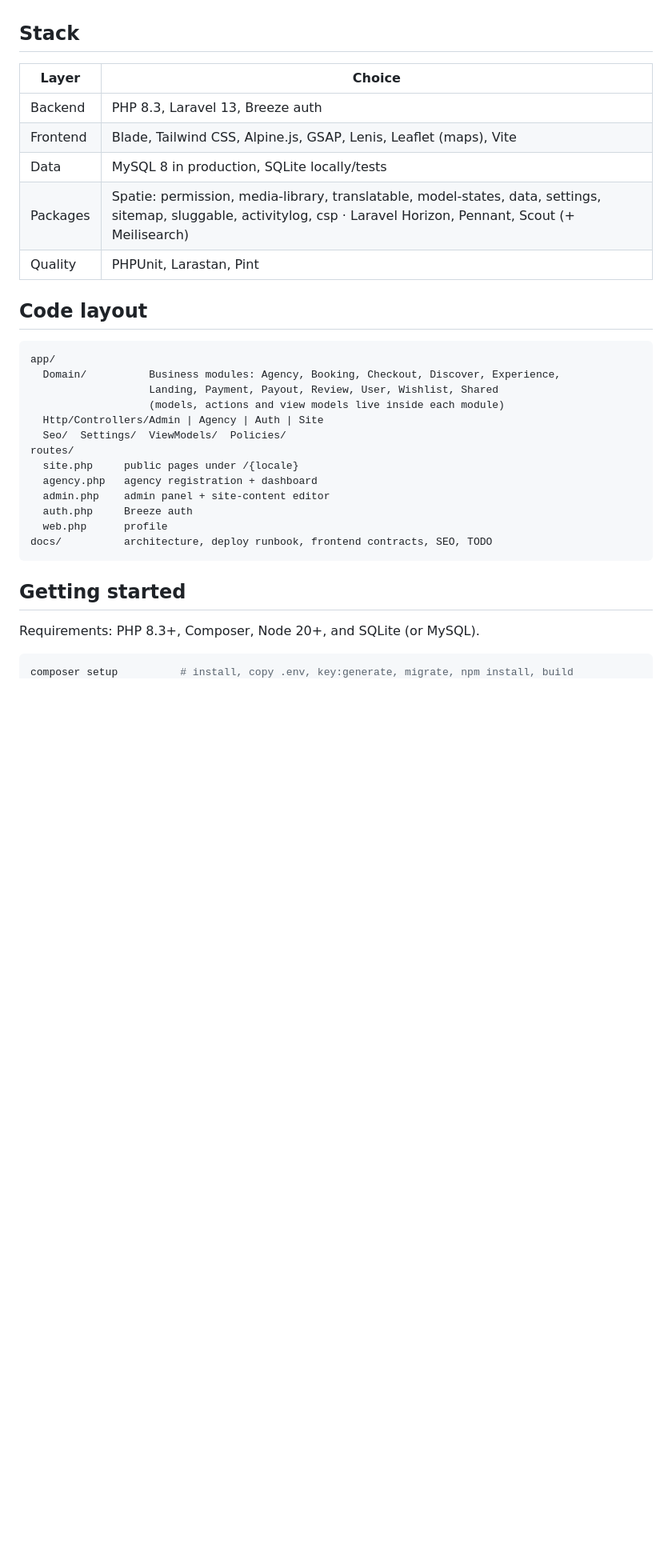
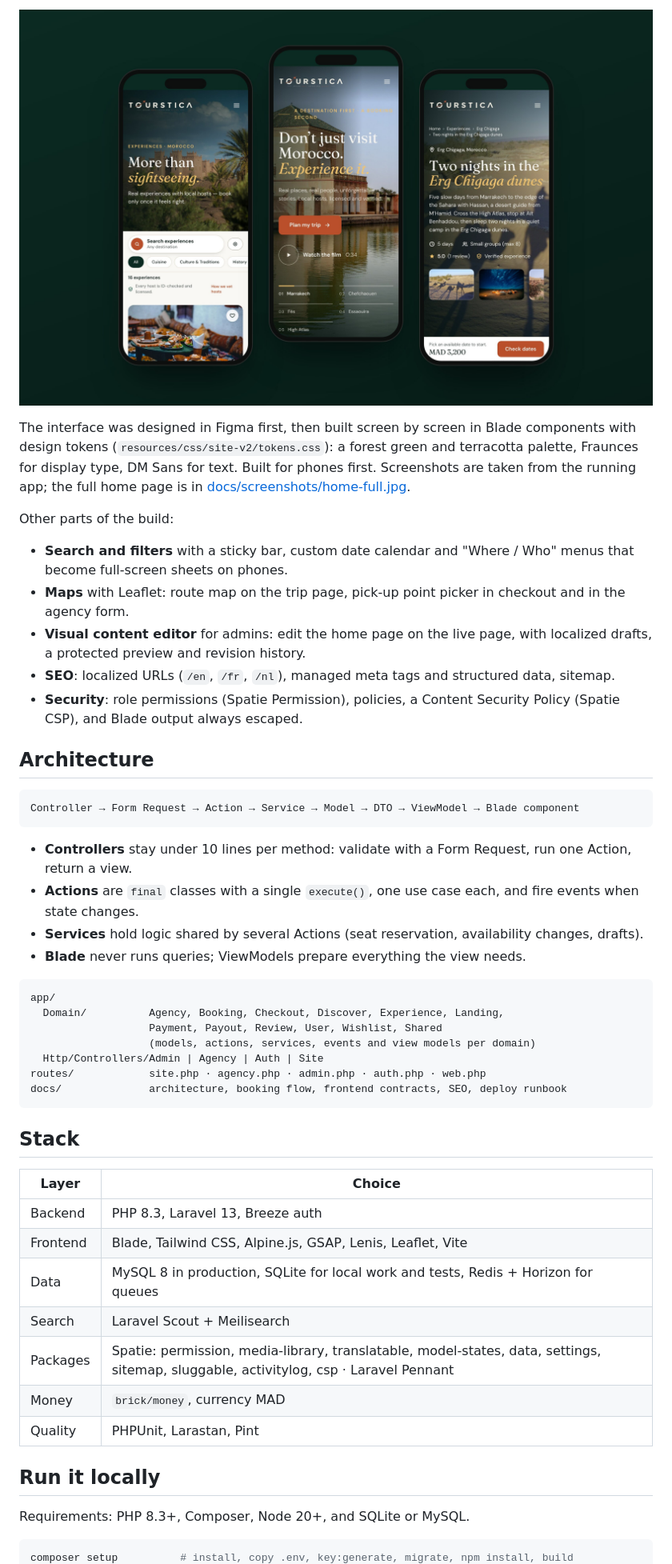
Before and after one commit to HatemRabeaHamde/toursitca, a Markdown page: README.md, the part around one of its changes. Shown at 80% size. Drawn GitHub-style; pictures changed too: docs/screenshots/mobile.jpg (added); blank space fills up the shorter version.

Commit message:
docs: rewrite README for the public repo with app screenshots

````diff
--- a/README.md
+++ b/README.md
@@ -20,35 +72,51 @@ Tourstica is a multilingual marketplace where travel agencies publish experience
+![The site on a phone: experience search, home and trip page](docs/screenshots/mobile.jpg)
+
+The interface was designed in Figma first, then built screen by screen in Blade components with design tokens (`resources/css/site-v2/tokens.css`): a forest green and terracotta palette, Fraunces for display type, DM Sans for text. Built for phones first. Screenshots are taken from the running app; the full home page is in [docs/screenshots/home-full.jpg](docs/screenshots/home-full.jpg).
+
+Other parts of the build:
+
+- **Search and filters** with a sticky bar, custom date calendar and "Where / Who" menus that become full-screen sheets on phones.
+- **Maps** with Leaflet: route map on the trip page, pick-up point picker in checkout and in the agency form.
+- **Visual content editor** for admins: edit the home page on the live page, with localized drafts, a protected preview and revision history.
+- **SEO**: localized URLs (`/en`, `/fr`, `/nl`), managed meta tags and structured data, sitemap.
+- **Security**: role permissions (Spatie Permission), policies, a Content Security Policy (Spatie CSP), and Blade output always escaped.
+
+## Architecture
+
+```
+Controller → Form Request → Action → Service → Model → DTO → ViewModel → Blade component
+```
+
+- **Controllers** stay under 10 lines per method: validate with a Form Request, run one Action, return a view.
+- **Actions** are `final` classes with a single `execute()`, one use case each, and fire events when state changes.
+- **Services** hold logic shared by several Actions (seat reservation, availability changes, drafts).
+- **Blade** never runs queries; ViewModels prepare everything the view needs.
+
+```
+app/
+  Domain/          Agency, Booking, Checkout, Discover, Experience, Landing,
+                   Payment, Payout, Review, User, Wishlist, Shared
+                   (models, actions, services, events and view models per domain)
+  Http/Controllers/Admin | Agency | Auth | Site
+routes/            site.php · agency.php · admin.php · auth.php · web.php
+docs/              architecture, booking flow, frontend contracts, SEO, deploy runbook
+```
 
 ## Stack
 
 | Layer | Choice |
 |-------|--------|
 | Backend | PHP 8.3, Laravel 13, Breeze auth |
-| Frontend | Blade, Tailwind CSS, Alpine.js, GSAP, Lenis, Leaflet (maps), Vite |
-| Data | MySQL 8 in production, SQLite locally/tests |
-| Packages | Spatie: permission, media-library, translatable, model-states, data, settings, sitemap, sluggable, activitylog, csp · Laravel Horizon, Pennant, Scout (+ Meilisearch) |
+| Frontend | Blade, Tailwind CSS, Alpine.js, GSAP, Lenis, Leaflet, Vite |
+| Data | MySQL 8 in production, SQLite for local work and tests, Redis + Horizon for queues |
+| Search | Laravel Scout + Meilisearch |
+| Packages | Spatie: permission, media-library, translatable, model-states, data, settings, sitemap, sluggable, activitylog, csp · Laravel Pennant |
+| Money | `brick/money`, currency MAD |
 | Quality | PHPUnit, Larastan, Pint |
 
-## Code layout
+## Run it locally
 
-```
-app/
-  Domain/          Business modules: Agency, Booking, Checkout, Discover, Experience,
-                   Landing, Payment, Payout, Review, User, Wishlist, Shared
-                   (models, actions and view models live inside each module)
-  Http/Controllers/Admin | Agency | Auth | Site
-  Seo/  Settings/  ViewModels/  Policies/
-routes/
-  site.php     public pages under /{locale}
-  agency.php   agency registration + dashboard
-  admin.php    admin panel + site-content editor
-  auth.php     Breeze auth
-  web.php      profile
-docs/          architecture, deploy runbook, frontend contracts, SEO, TODO
-```
-
-## Getting started
-
-Requirements: PHP 8.3+, Composer, Node 20+, and SQLite (or MySQL).
+Requirements: PHP 8.3+, Composer, Node 20+, and SQLite or MySQL.
 
 ```bash
 composer setup          # install, copy .env, key:generate, migrate, npm install, build
````
Also changed, not shown: other parts of README.md (+80 -25 lines), docs/screenshots/cover.jpg (added), docs/screenshots/home-full.jpg (added), docs/screenshots/pages.jpg (added), 6 other files.
